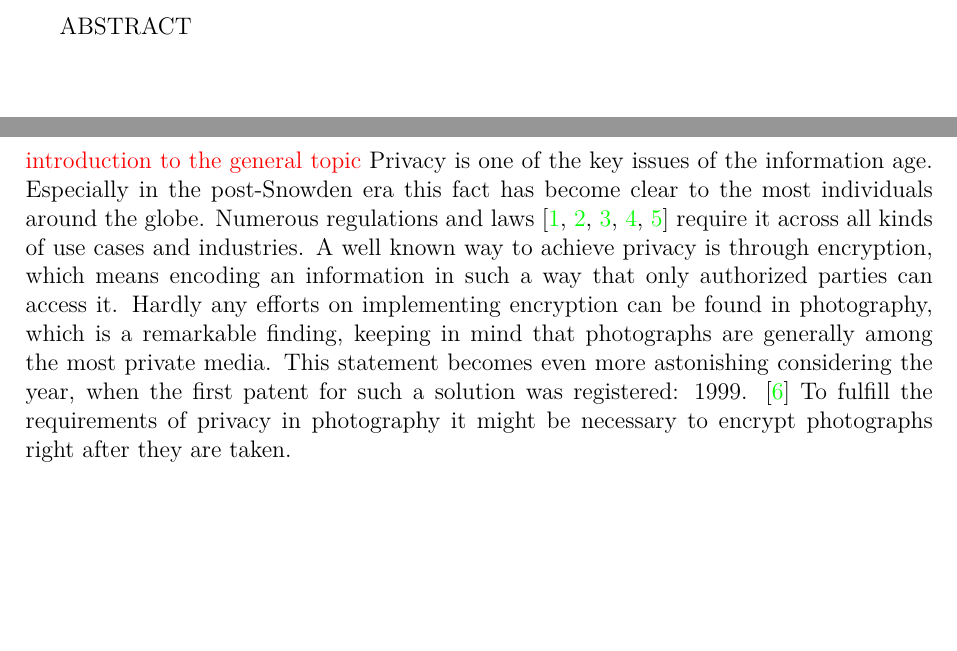
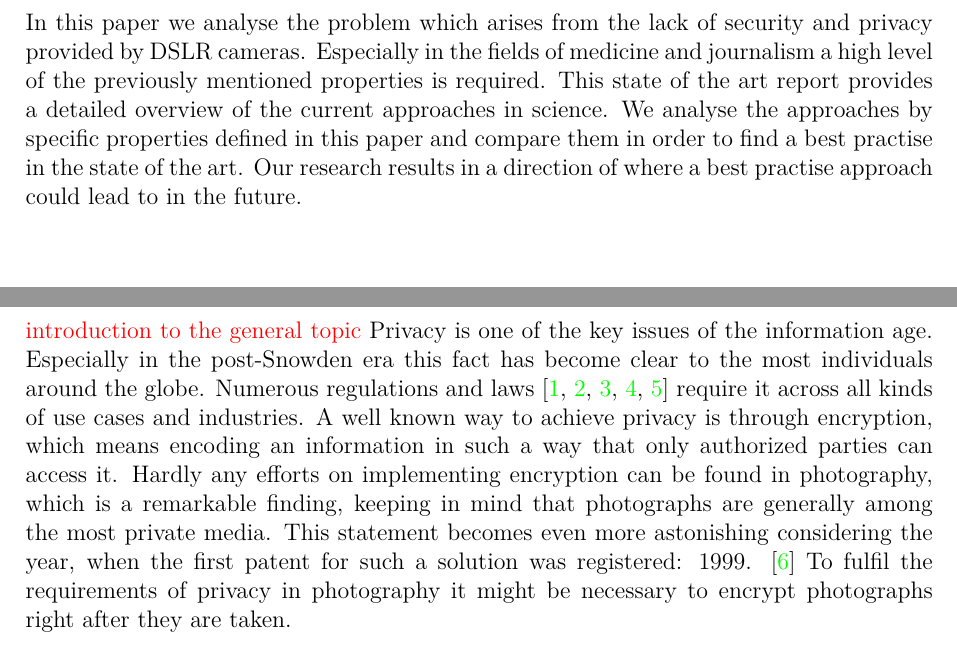
Before and after one commit to ProjektMedInf/ProjMedInf, a LaTeX document (star-report/star-report.tex): two parts of pages 3 and 4 of 20, joined at a grey line, cut at the place of the change, the shorter picture padded with empty space. Compiled offline with pdfLaTeX.

Commit message:
Add abstract

```diff
--- a/star-report/star-report.tex
+++ b/star-report/star-report.tex
@@ -21,7 +21,12 @@
 \tableofcontents
 \newpage
 
-ABSTRACT
+\section*{Abstract}
+In this paper we analyse the problem which arises from the lack of security and privacy provided by DSLR cameras.
+Especially in the fields of medicine and journalism a high level of the previously mentioned properties is required.
+This state of the art report provides a detailed overview of the current approaches in science.
+We analyse the approaches by specific properties defined in this paper and compare them in order to find a best practise in the state of the art.
+Our research results in a direction of where a best practise approach could lead to in the future.
 
 \newpage
 \section{Introduction}
@@ -33,7 +38,7 @@ Numerous regulations and laws \cite{EHG2015, DSG2000, ELGA2012, EuropeanParliame
 A well known way to achieve privacy is through encryption, which means encoding an information in such a way that only authorized parties can access it.
 Hardly any efforts on implementing encryption can be found in photography, which is a remarkable finding, keeping in mind that photographs are generally among the most private media.
 This statement becomes even more astonishing considering the year, when the first patent for such a solution was registered: 1999. \cite{steinberg1999method}
-To fulfill the requirements of privacy in photography it might be necessary to encrypt photographs right after they are taken.
+To fulfil the requirements of privacy in photography it might be necessary to encrypt photographs right after they are taken.
 
 \todo{background and motivation}
 Especially in the context of medicine this is very important as health data is considered the most private data. \cite{williams2013}
```
Also changed, not shown: star-report/star-report.pdf, 1 other file.
